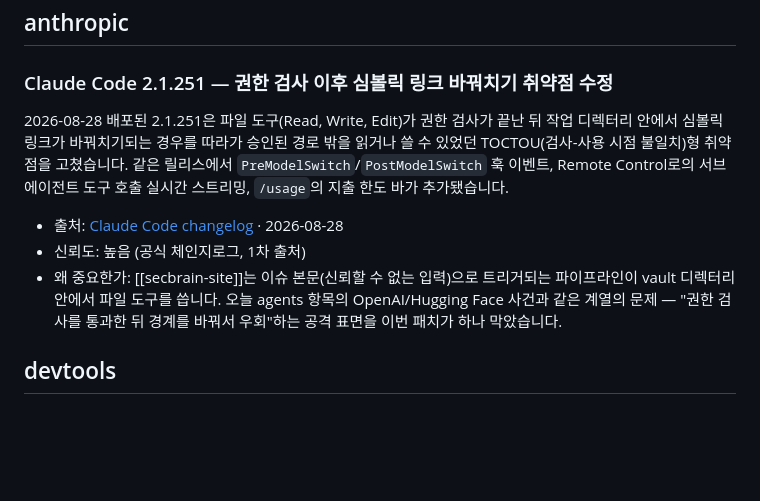
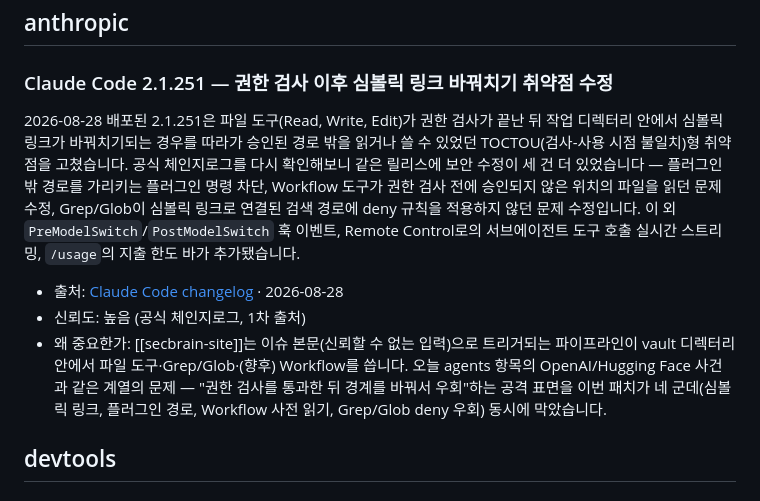
Before and after one commit to jeonck/secbrain, a Markdown page: 05-daily/2026-08-29-brief.md, the part around the change. Rendered like a GitHub page; blank space fills up the shorter version.

Commit message:
daily-brief: 예약 실행 2026-08-29

```diff
--- a/05-daily/2026-08-29-brief.md
+++ b/05-daily/2026-08-29-brief.md
@@ -24,11 +24,11 @@ OpenAI가 2026-08-26 공개한 37페이지 기술 보고서에 따르면, 2026-0
 ## anthropic
 
 ### Claude Code 2.1.251 — 권한 검사 이후 심볼릭 링크 바꿔치기 취약점 수정
-2026-08-28 배포된 2.1.251은 파일 도구(Read, Write, Edit)가 권한 검사가 끝난 뒤 작업 디렉터리 안에서 심볼릭 링크가 바꿔치기되는 경우를 따라가 승인된 경로 밖을 읽거나 쓸 수 있었던 TOCTOU(검사-사용 시점 불일치)형 취약점을 고쳤습니다. 같은 릴리스에서 `PreModelSwitch`/`PostModelSwitch` 훅 이벤트, Remote Control로의 서브에이전트 도구 호출 실시간 스트리밍, `/usage`의 지출 한도 바가 추가됐습니다.
+2026-08-28 배포된 2.1.251은 파일 도구(Read, Write, Edit)가 권한 검사가 끝난 뒤 작업 디렉터리 안에서 심볼릭 링크가 바꿔치기되는 경우를 따라가 승인된 경로 밖을 읽거나 쓸 수 있었던 TOCTOU(검사-사용 시점 불일치)형 취약점을 고쳤습니다. 공식 체인지로그를 다시 확인해보니 같은 릴리스에 보안 수정이 세 건 더 있었습니다 — 플러그인 밖 경로를 가리키는 플러그인 명령 차단, Workflow 도구가 권한 검사 전에 승인되지 않은 위치의 파일을 읽던 문제 수정, Grep/Glob이 심볼릭 링크로 연결된 검색 경로에 deny 규칙을 적용하지 않던 문제 수정입니다. 이 외 `PreModelSwitch`/`PostModelSwitch` 훅 이벤트, Remote Control로의 서브에이전트 도구 호출 실시간 스트리밍, `/usage`의 지출 한도 바가 추가됐습니다.
 
 - 출처: [Claude Code changelog](https://code.claude.com/docs/en/changelog) · 2026-08-28
 - 신뢰도: 높음 (공식 체인지로그, 1차 출처)
-- 왜 중요한가: [[secbrain-site]]는 이슈 본문(신뢰할 수 없는 입력)으로 트리거되는 파이프라인이 vault 디렉터리 안에서 파일 도구를 씁니다. 오늘 agents 항목의 OpenAI/Hugging Face 사건과 같은 계열의 문제 — "권한 검사를 통과한 뒤 경계를 바꿔서 우회"하는 공격 표면을 이번 패치가 하나 막았습니다.
+- 왜 중요한가: [[secbrain-site]]는 이슈 본문(신뢰할 수 없는 입력)으로 트리거되는 파이프라인이 vault 디렉터리 안에서 파일 도구·Grep/Glob·(향후) Workflow를 씁니다. 오늘 agents 항목의 OpenAI/Hugging Face 사건과 같은 계열의 문제 — "권한 검사를 통과한 뒤 경계를 바꿔서 우회"하는 공격 표면을 이번 패치가 네 군데(심볼릭 링크, 플러그인 경로, Workflow 사전 읽기, Grep/Glob deny 우회) 동시에 막았습니다.
 
 ## devtools
 
```
